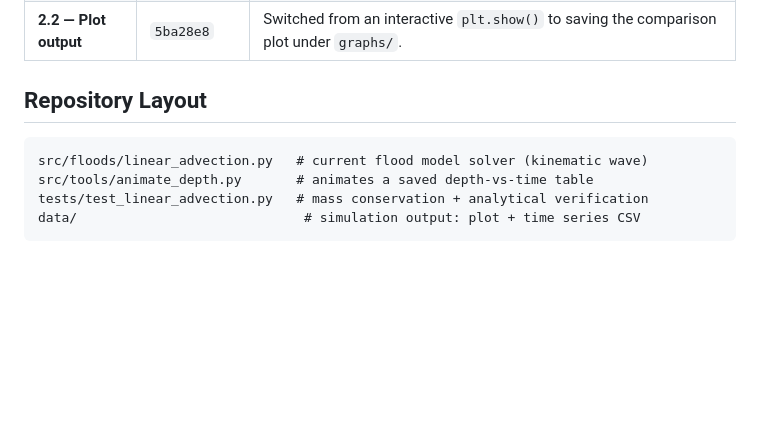
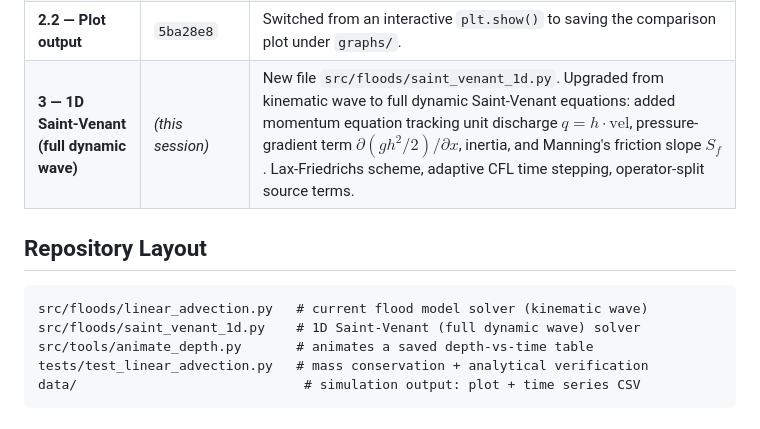
Before and after one commit to zachpmurph/Climate-Modeling, a Markdown page: README.md, the part around the change. Rendered like a GitHub page; blank space fills up the shorter version.

Commit message:
docs: update README for 1D Saint-Venant model

````diff
--- a/README.md
+++ b/README.md
@@ -50,12 +50,14 @@ Earlier stages are preserved as dated documents under `README/`.
 | **2 — Nonlinear kinematic wave** | `536bf04` | Replaced the constant advection speed with the nonlinear Manning's-equation closure $c(h)$, turning the model into the kinematic wave equation and introducing genuinely nonlinear behavior (wave steepening, no more closed-form solution). Parameters (`S0`, `n0`) adjusted to physically realistic overland-flow values. |
 | **2.1 — Adaptive time stepping** | `b15e0e9` | Added CFL-based adaptive $\Delta t$, recomputed each step from the current max wave speed, to prevent numerical oscillations now that $c$ can grow with $h$. General code cleanup. |
 | **2.2 — Plot output** | `5ba28e8` | Switched from an interactive `plt.show()` to saving the comparison plot under `graphs/`. |
+| **3 — 1D Saint-Venant (full dynamic wave)** | *(this session)* | New file `src/floods/saint_venant_1d.py`. Upgraded from kinematic wave to full dynamic Saint-Venant equations: added momentum equation tracking unit discharge $q = h \cdot \text{vel}$, pressure-gradient term $\partial(gh^2/2)/\partial x$, inertia, and Manning's friction slope $S_f$. Lax-Friedrichs scheme, adaptive CFL time stepping, operator-split source terms. |
 
 
 ## Repository Layout
 
 ```
 src/floods/linear_advection.py   # current flood model solver (kinematic wave)
+src/floods/saint_venant_1d.py    # 1D Saint-Venant (full dynamic wave) solver
 src/tools/animate_depth.py       # animates a saved depth-vs-time table
 tests/test_linear_advection.py   # mass conservation + analytical verification
 data/                             # simulation output: plot + time series CSV
````
